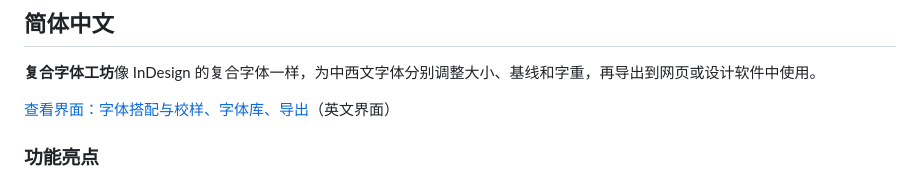
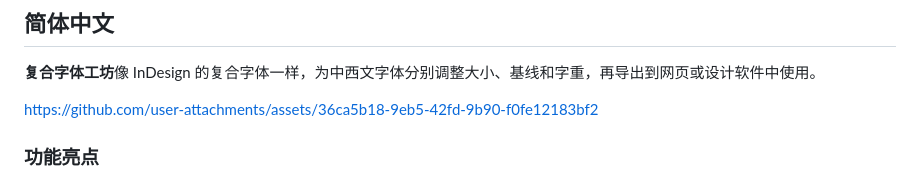
Before and after one commit to charlie5188/css-composite-font, a Markdown page: README.md, the part around the change. Drawn GitHub-style.

```diff
--- a/README.md
+++ b/README.md
@@ -72,7 +72,8 @@ Run `npm run setup` once, then `npm run verify` for the full checks. See [AGENTS
 
 **复合字体工坊**像 InDesign 的复合字体一样，为中西文字体分别调整大小、基线和字重，再导出到网页或设计软件中使用。
 
-[查看界面：字体搭配与校样、字体库、导出](#screenshots)（英文界面）
+https://github.com/user-attachments/assets/36ca5b18-9eb5-42fd-9b90-f0fe12183bf2
+
 
 ### 功能亮点
 
```
